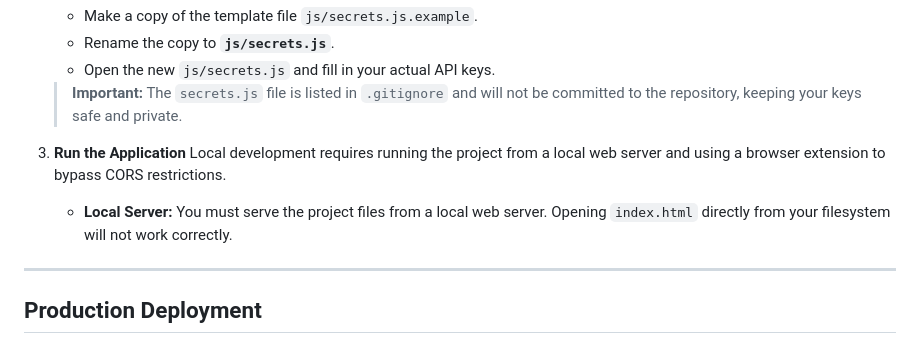
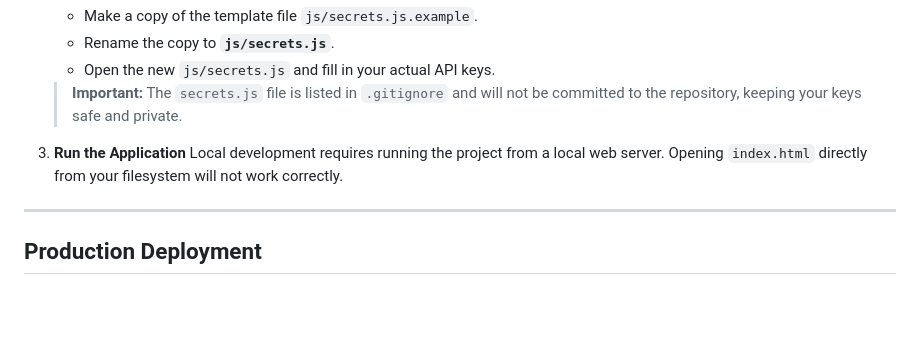
Before and after one commit to openmapeditor/openmapeditor, a Markdown page: README.md, the part around the change. Drawn GitHub-style; blank space fills up the shorter version.

Commit message:
Update local development instructions

```diff
--- a/README.md
+++ b/README.md
@@ -50,9 +50,7 @@ This project is self-contained and does not require a package manager (`npm`).
     > **Important:** The `secrets.js` file is listed in `.gitignore` and will not be committed to the repository, keeping your keys safe and private.
 
 3.  **Run the Application**
-    Local development requires running the project from a local web server and using a browser extension to bypass CORS restrictions.
-
-    - **Local Server:** You must serve the project files from a local web server. Opening `index.html` directly from your filesystem will not work correctly.
+    Local development requires running the project from a local web server. Opening `index.html` directly from your filesystem will not work correctly.
 
 ---
 
```
